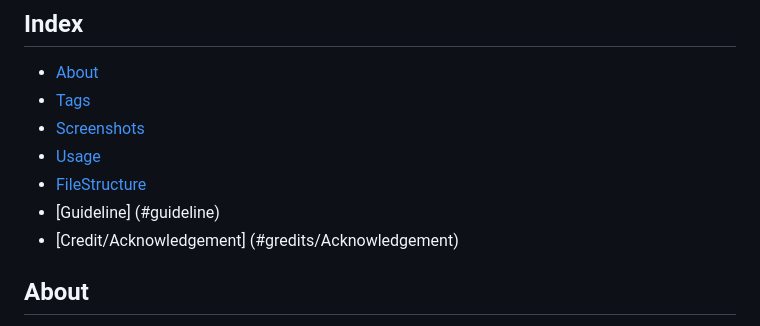
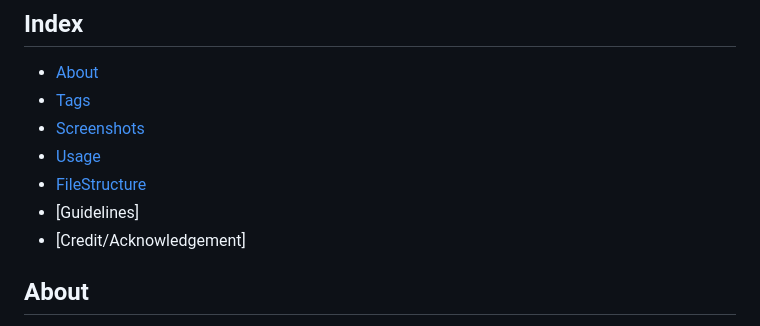
Before and after one commit to Muskansri1/Web-Design-Assignments, a Markdown page: Assignment 2/README.md, the part around the change. GitHub-like rendering.

```diff
--- a/Assignment 2/README.md
+++ b/Assignment 2/README.md
@@ -10,8 +10,8 @@
 - [Screenshots](#Screenshots)
 - [Usage](#usage)
 - [FileStructure](#file-structure)
- - [Guideline] (#guideline)
- - [Credit/Acknowledgement] (#gredits/Acknowledgement)
+- [Guidelines]
+- [Credit/Acknowledgement]
 
 
 ## About
```
